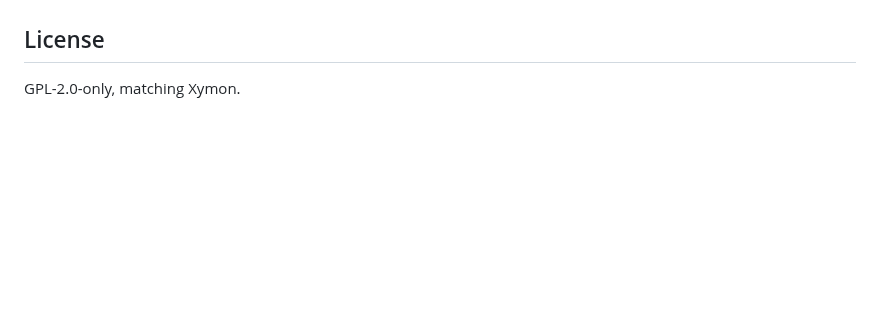
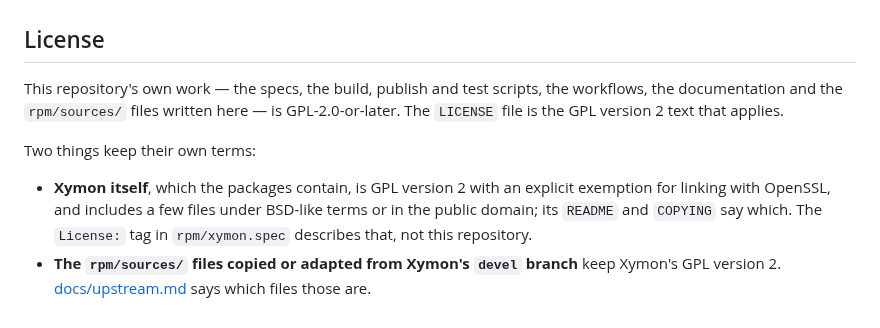
Before and after one commit to xymon-monitoring/xymon-rpm, a Markdown page: README.md, the part around the change. GitHub-like rendering; blank space fills up the shorter version.

Commit message:
docs: the repository is GPL-2.0-or-later, Xymon and the devel files keep theirs

```diff
--- a/README.md
+++ b/README.md
@@ -460,4 +460,18 @@ settles.
 
 ## License
 
-GPL-2.0-only, matching Xymon.
+This repository's own work — the specs, the build, publish and test
+scripts, the workflows, the documentation and the `rpm/sources/` files
+written here — is GPL-2.0-or-later. The `LICENSE` file is the GPL version 2
+text that applies.
+
+Two things keep their own terms:
+
+- **Xymon itself**, which the packages contain, is GPL version 2 with an
+  explicit exemption for linking with OpenSSL, and includes a few files
+  under BSD-like terms or in the public domain; its `README` and `COPYING`
+  say which. The `License:` tag in `rpm/xymon.spec` describes that, not
+  this repository.
+- **The `rpm/sources/` files copied or adapted from Xymon's `devel` branch**
+  keep Xymon's GPL version 2. [docs/upstream.md](docs/upstream.md) says which
+  files those are.
```
